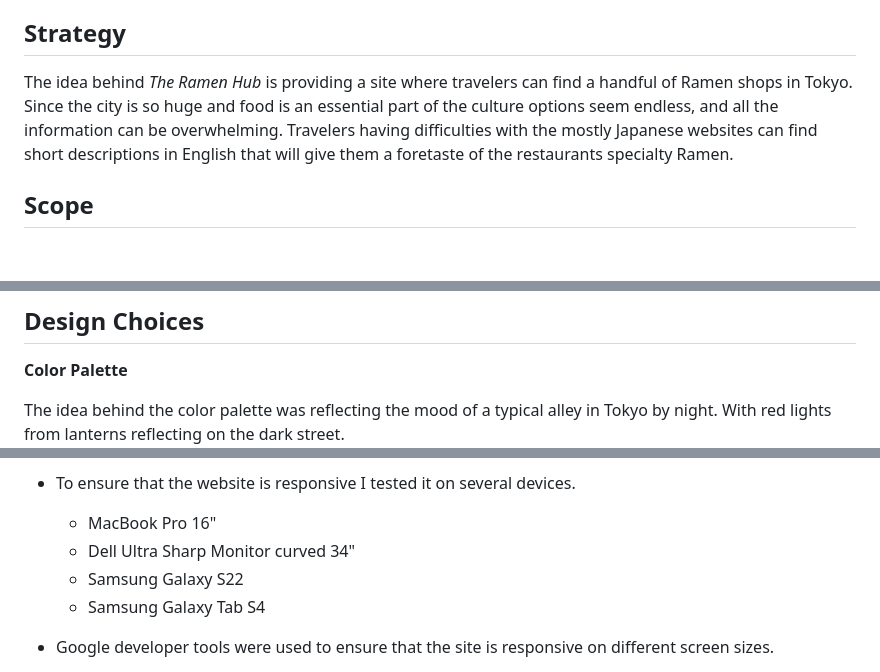
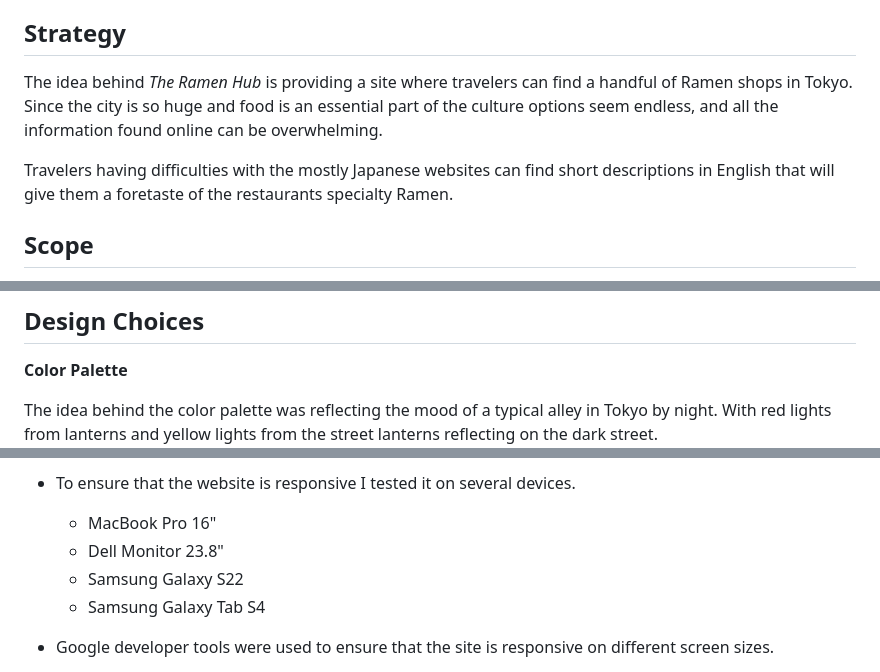
Before and after one commit to Maximiliane-K/pp1-the--ramen-hub, a Markdown page: README.md, 3 parts joined by grey strips. Rendered like a GitHub page; blank space fills up the shorter version.

```diff
--- a/README.md
+++ b/README.md
@@ -50,7 +49,9 @@ So, if you plan on visiting Tokyo, I hope *The Ramen Hub* will be helpful when m
     - [Acknowledgments](#acknowledgments)
 
 ## **Strategy**
-The idea behind *The Ramen Hub* is providing a site where travelers can find a handful of Ramen shops in Tokyo. Since the city is so huge and food is an essential part of the culture options seem endless, and all the information can be overwhelming. Travelers having difficulties with the mostly Japanese websites can find short descriptions in English that will give them a foretaste of the restaurants specialty Ramen.
+The idea behind *The Ramen Hub* is providing a site where travelers can find a handful of Ramen shops in Tokyo. Since the city is so huge and food is an essential part of the culture options seem endless, and all the information found online can be overwhelming.
+
+Travelers having difficulties with the mostly Japanese websites can find short descriptions in English that will give them a foretaste of the restaurants specialty Ramen.
 
 ## **Scope**
 The Scope of this project is creating a website with the HTML and CSS framework. Users can find a curated list of Ramen shops in Tokyo with English descriptions of the restaurants, the locations on google maps and are provided with the links to homepages of the shops. Users can also submit their own favorite Ramen shop to eventually grow The Ramen Hub.
@@ -111,7 +112,7 @@ Contact page:
 ## **Design Choices**
 **Color Palette**
 
-The idea behind the color palette was reflecting the mood of a typical alley in Tokyo by night.  With red lights from lanterns reflecting on the dark street.
+The idea behind the color palette was reflecting the mood of a typical alley in Tokyo by night.  With red lights from lanterns and yellow lights from the street lanterns reflecting on the dark street.
 ![Colour palette](documentation/design/the-ramen-hub-colors.png)
 
 **Typography**
@@ -296,7 +295,7 @@ The exact location and directions are provided bei google maps.
 3. Responsiveness:
 - To ensure that the website is responsive I tested it on several devices.
     * MacBook Pro 16"
-    * Dell Ultra Sharp Monitor curved 34"
+    * Dell Monitor 23.8"
     * Samsung Galaxy S22
     * Samsung Galaxy Tab S4
 
```
Also changed, not shown: other parts of README.md (+23 -25 lines).
